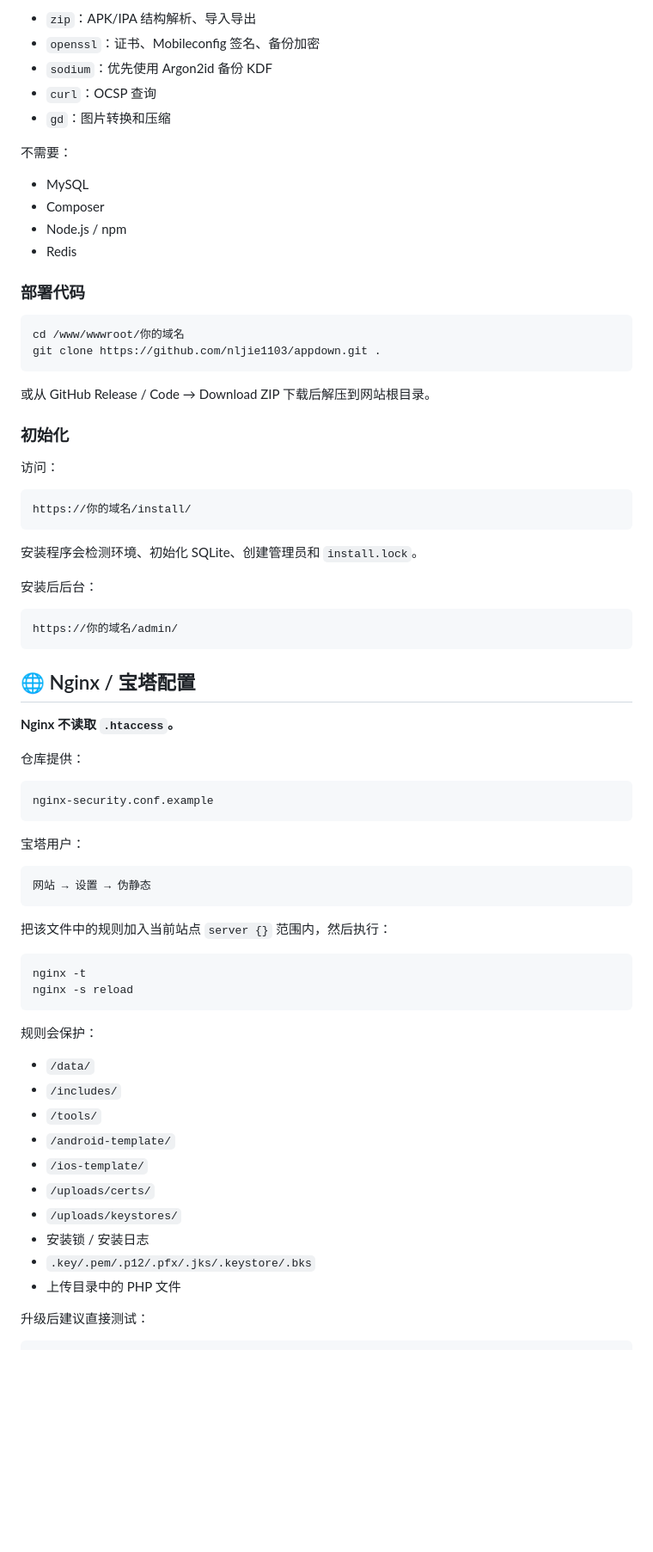
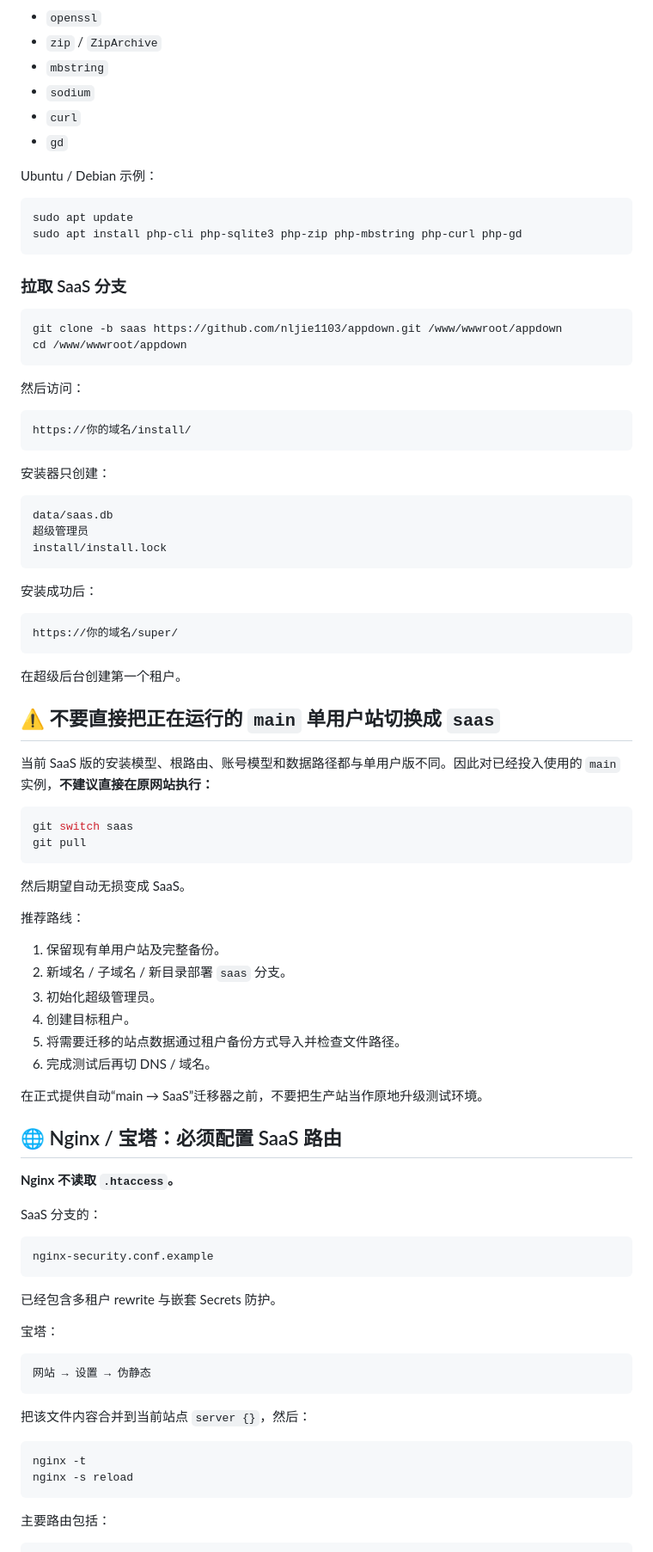
Before and after one commit to nljie1103/appdown, a Markdown page: README.md, the part around one of its changes. Shown at 86% size. Rendered like a GitHub page; blank space fills up the shorter version.

Commit message:
docs(saas): rewrite README for multi-tenant deployment

````diff
--- a/README.md
+++ b/README.md
@@ -128,78 +212,94 @@
 
-- `zip`：APK/IPA 结构解析、导入导出
-- `openssl`：证书、Mobileconfig 签名、备份加密
-- `sodium`：优先使用 Argon2id 备份 KDF
-- `curl`：OCSP 查询
-- `gd`：图片转换和压缩
+- `openssl`
+- `zip` / `ZipArchive`
+- `mbstring`
+- `sodium`
+- `curl`
+- `gd`
 
-不需要：
-
-- MySQL
-- Composer
-- Node.js / npm
-- Redis
-
-### 部署代码
+Ubuntu / Debian 示例：
 
 ```bash
-cd /www/wwwroot/你的域名
-git clone https://github.com/nljie1103/appdown.git .
+sudo apt update
+sudo apt install php-cli php-sqlite3 php-zip php-mbstring php-curl php-gd
 ```
 
-或从 GitHub Release / Code → Download ZIP 下载后解压到网站根目录。
+### 拉取 SaaS 分支
 
-### 初始化
+```bash
+git clone -b saas https://github.com/nljie1103/appdown.git /www/wwwroot/appdown
+cd /www/wwwroot/appdown
+```
 
-访问：
+然后访问：
 
 ```text
 https://你的域名/install/
 ```
 
-安装程序会检测环境、初始化 SQLite、创建管理员和 `install.lock`。
-
-安装后后台：
+安装器只创建：
 
 ```text
-https://你的域名/admin/
+data/saas.db
+超级管理员
+install/install.lock
 ```
 
-## 🌐 Nginx / 宝塔配置
+安装成功后：
+
+```text
+https://你的域名/super/
+```
+
+在超级后台创建第一个租户。
+
+## ⚠️ 不要直接把正在运行的 `main` 单用户站切换成 `saas`
+
+当前 SaaS 版的安装模型、根路由、账号模型和数据路径都与单用户版不同。因此对已经投入使用的 `main` 实例，**不建议直接在原网站执行：**
+
+```bash
+git switch saas
+git pull
+```
+
+然后期望自动无损变成 SaaS。
+
+推荐路线：
+
+1. 保留现有单用户站及完整备份。
+2. 新域名 / 子域名 / 新目录部署 `saas` 分支。
+3. 初始化超级管理员。
+4. 创建目标租户。
+5. 将需要迁移的站点数据通过租户备份方式导入并检查文件路径。
+6. 完成测试后再切 DNS / 域名。
+
+在正式提供自动“main → SaaS”迁移器之前，不要把生产站当作原地升级测试环境。
+
+## 🌐 Nginx / 宝塔：必须配置 SaaS 路由
 
 **Nginx 不读取 `.htaccess`。**
 
-仓库提供：
+SaaS 分支的：
 
 ```text
 nginx-security.conf.example
 ```
 
-宝塔用户：
+已经包含多租户 rewrite 与嵌套 Secrets 防护。
+
+宝塔：
 
 ```text
 网站 → 设置 → 伪静态
 ```
 
-把该文件中的规则加入当前站点 `server {}` 范围内，然后执行：
+把该文件内容合并到当前站点 `server {}`，然后：
 
 ```bash
 nginx -t
 nginx -s reload
 ```
 
-规则会保护：
-
-- `/data/`
-- `/includes/`
-- `/tools/`
-- `/android-template/`
-- `/ios-template/`
-- `/uploads/certs/`
-- `/uploads/keystores/`
-- 安装锁 / 安装日志
-- `.key/.pem/.p12/.pfx/.jks/.keystore/.bks`
-- 上传目录中的 PHP 文件
-
-升级后建议直接测试：
+主要路由包括：
 
 ```text
````
Also changed, not shown: other parts of README.md (+268 -225 lines).
